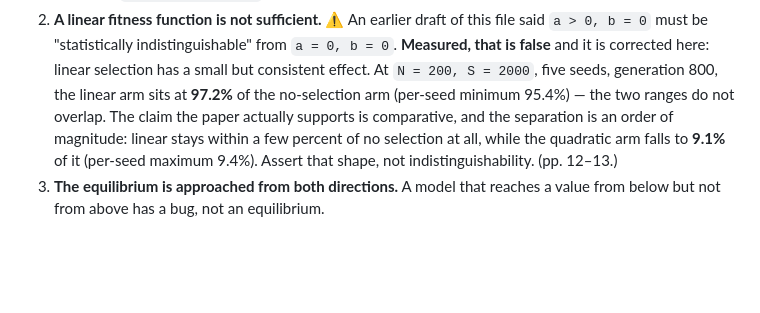
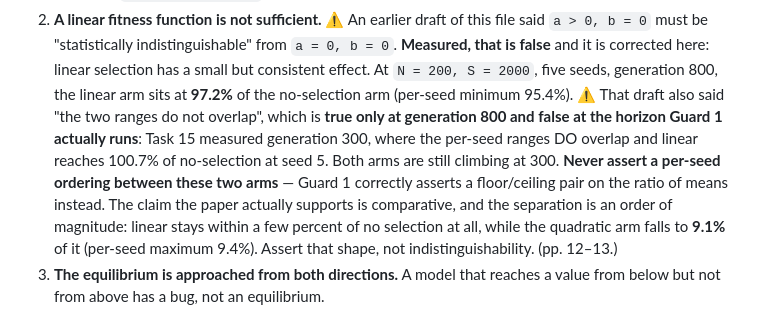
Before and after one commit to musharna/transposon-genome-ecology, a Markdown page: docs/charlesworth-1983-equilibrium.md, the part around the change. Rendered like a GitHub page; blank space fills up the shorter version.

Commit message:
docs(refs): scope the linear-vs-none overlap claim to its horizon
The claim that the two per-seed ranges do not overlap holds at generation 800
and fails at generation 300, which is the horizon Guard 1 actually runs: there
linear reaches 100.7% of no-selection at seed 5 and both arms are still
climbing. Guard 1 asserts a floor/ceiling pair on the ratio of means and never
a per-seed ordering, which is the correct form; the doc now says so.

```diff
--- a/docs/charlesworth-1983-equilibrium.md
+++ b/docs/charlesworth-1983-equilibrium.md
@@ -182,7 +182,13 @@ supplies:
    `a = 0, b = 0`. **Measured, that is false** and it is corrected here: linear
    selection has a small but consistent effect. At `N = 200, S = 2000`, five seeds,
    generation 800, the linear arm sits at **97.2%** of the no-selection arm
-   (per-seed minimum 95.4%) — the two ranges do not overlap. The claim the paper
+   (per-seed minimum 95.4%). ⚠️ That draft also said "the two ranges do not
+   overlap", which is **true only at generation 800 and false at the horizon
+   Guard 1 actually runs**: Task 15 measured generation 300, where the per-seed
+   ranges DO overlap and linear reaches 100.7% of no-selection at seed 5. Both
+   arms are still climbing at 300. **Never assert a per-seed ordering between
+   these two arms** — Guard 1 correctly asserts a floor/ceiling pair on the
+   ratio of means instead. The claim the paper
    actually supports is comparative, and the separation is an order of magnitude:
    linear stays within a few percent of no selection at all, while the quadratic
    arm falls to **9.1%** of it (per-seed maximum 9.4%). Assert that shape, not
```
